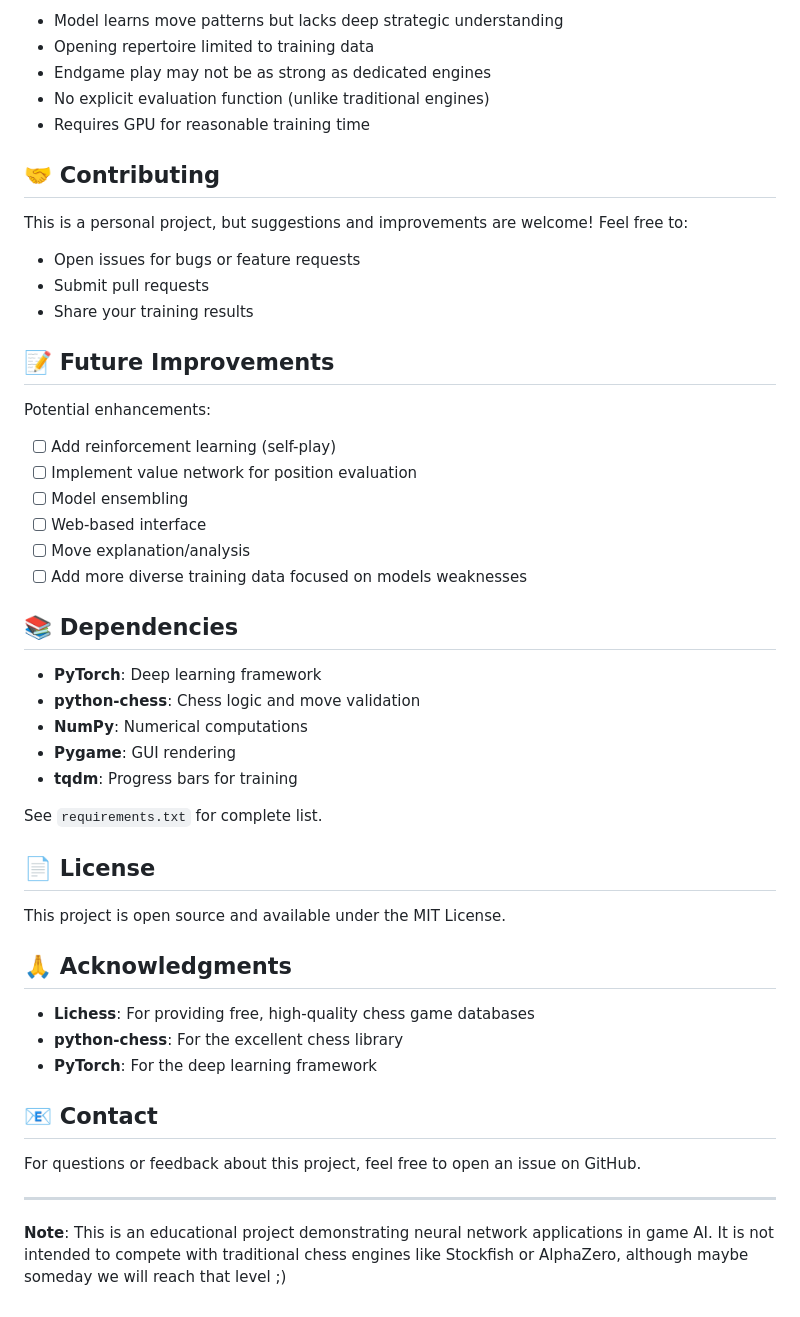
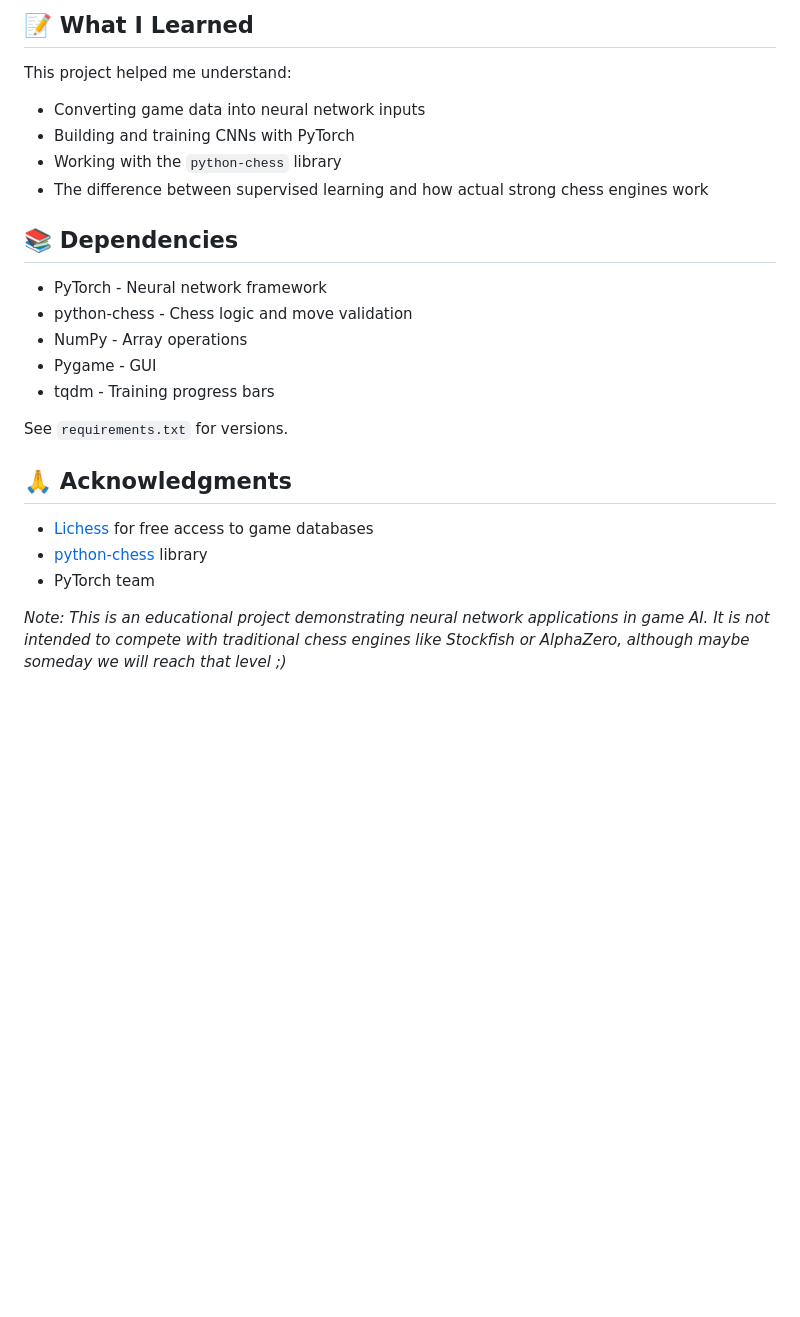
Before and after one commit to ees4ykg/NeuralKnight-Chess, a Markdown page: README.md, the part around one of its changes. GitHub-like rendering; blank space fills up the shorter version.

```diff
--- a/README.md
+++ b/README.md
@@ -158,51 +131,27 @@ The model outputs logits for all possible UCI moves. The prediction system:
 
-- Model learns move patterns but lacks deep strategic understanding
-- Opening repertoire limited to training data
-- Endgame play may not be as strong as dedicated engines
-- No explicit evaluation function (unlike traditional engines)
-- Requires GPU for reasonable training time
+## 📝 What I Learned
 
-## 🤝 Contributing
-
-This is a personal project, but suggestions and improvements are welcome! Feel free to:
-- Open issues for bugs or feature requests
-- Submit pull requests
-- Share your training results
-
-## 📝 Future Improvements
-
-Potential enhancements:
-- [ ] Add reinforcement learning (self-play)
-- [ ] Implement value network for position evaluation
-- [ ] Model ensembling
-- [ ] Web-based interface
-- [ ] Move explanation/analysis
-- [ ] Add more diverse training data focused on models weaknesses
+This project helped me understand:
+- Converting game data into neural network inputs
+- Building and training CNNs with PyTorch
+- Working with the `python-chess` library
+- The difference between supervised learning and how actual strong chess engines work
 
 ## 📚 Dependencies
 
-- **PyTorch**: Deep learning framework
-- **python-chess**: Chess logic and move validation
-- **NumPy**: Numerical computations
-- **Pygame**: GUI rendering
-- **tqdm**: Progress bars for training
+- PyTorch - Neural network framework
+- python-chess - Chess logic and move validation
+- NumPy - Array operations
+- Pygame - GUI
+- tqdm - Training progress bars
 
-See `requirements.txt` for complete list.
-
-## 📄 License
-
-This project is open source and available under the MIT License.
+See `requirements.txt` for versions.
 
 ## 🙏 Acknowledgments
 
-- **Lichess**: For providing free, high-quality chess game databases
-- **python-chess**: For the excellent chess library
-- **PyTorch**: For the deep learning framework
+- [Lichess](https://lichess.org/) for free access to game databases
+- [python-chess](https://python-chess.readthedocs.io/) library
+- PyTorch team
 
-## 📧 Contact
 
-For questions or feedback about this project, feel free to open an issue on GitHub.
-
----
-
-**Note**: This is an educational project demonstrating neural network applications in game AI. It is not intended to compete with traditional chess engines like Stockfish or AlphaZero, although maybe someday we will reach that level ;)
+*Note: This is an educational project demonstrating neural network applications in game AI. It is not intended to compete with traditional chess engines like Stockfish or AlphaZero, although maybe someday we will reach that level ;)*
```
Also changed, not shown: other parts of README.md (+55 -82 lines).
